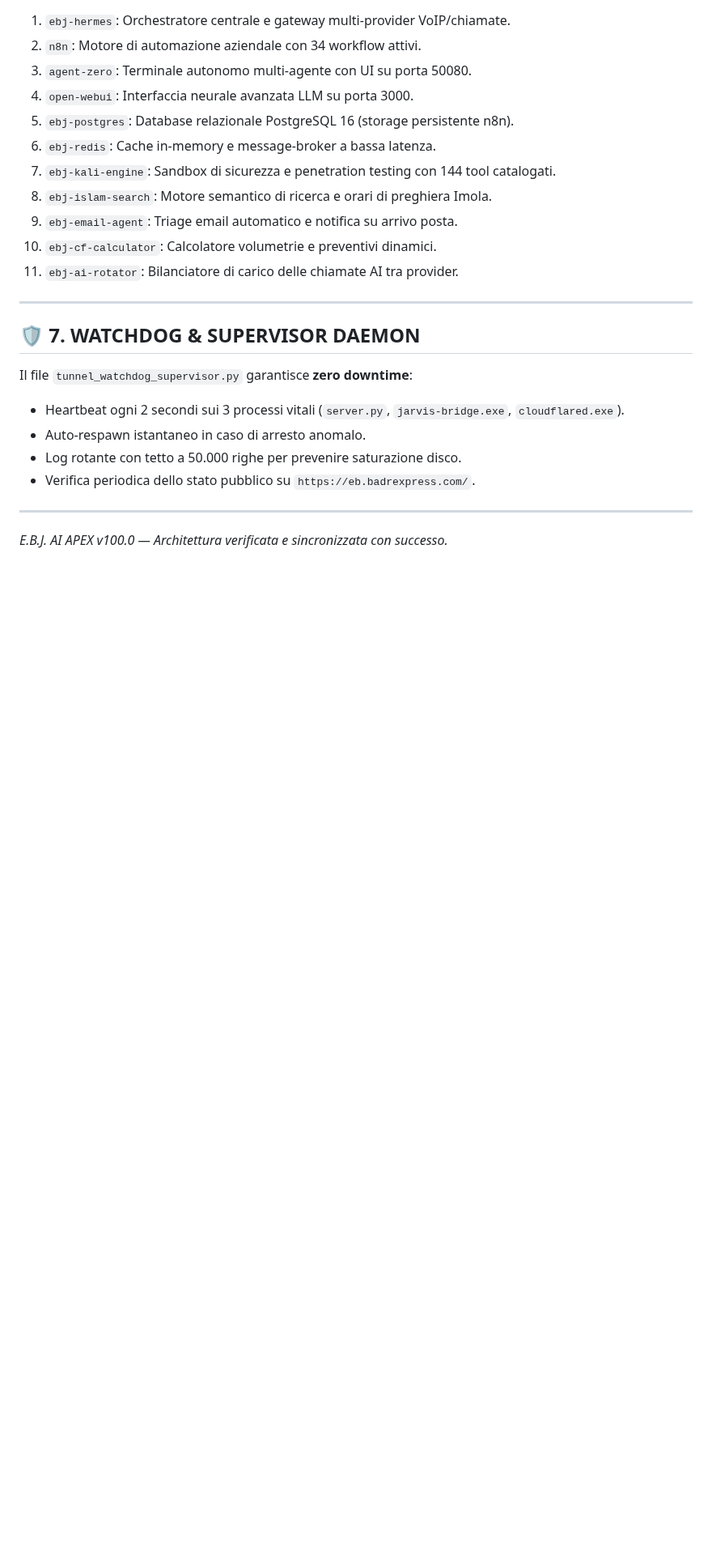
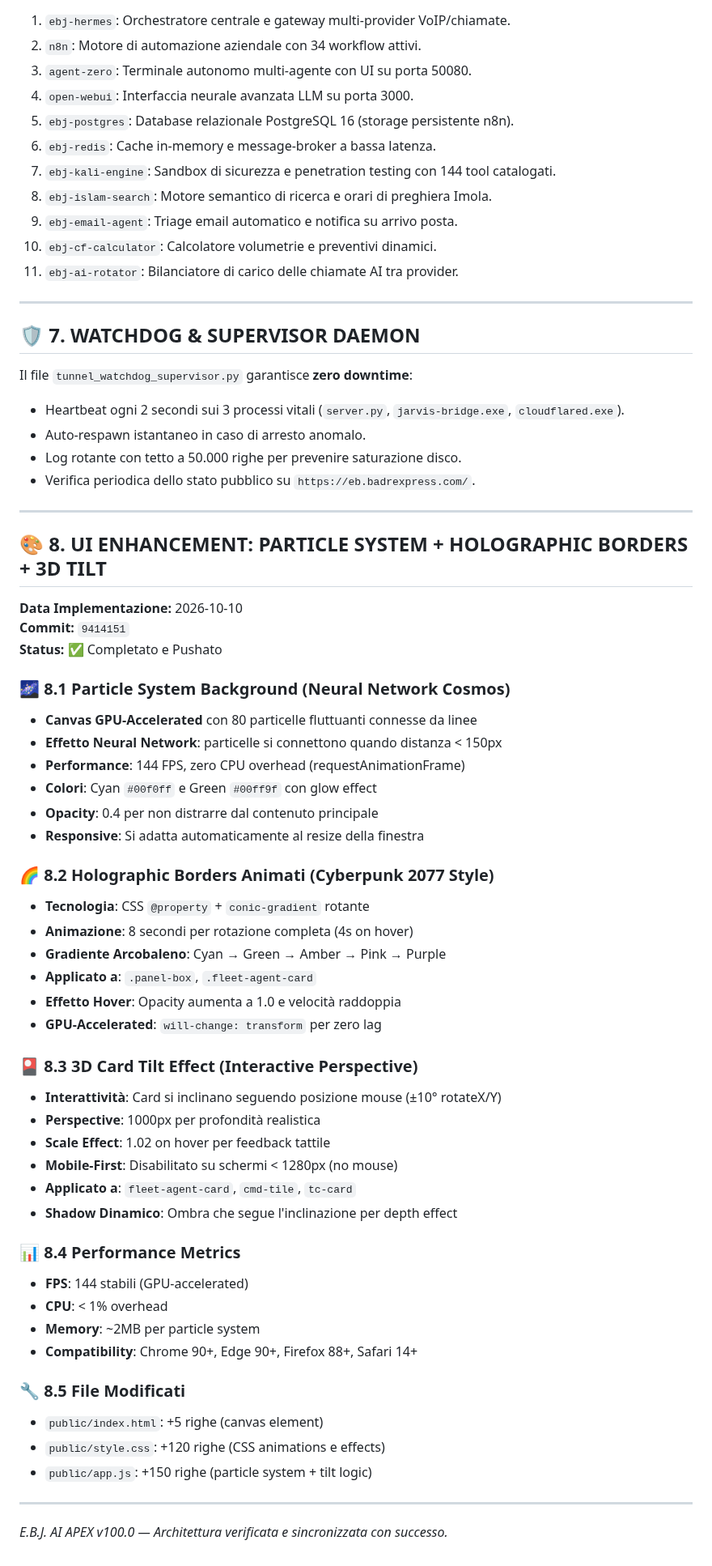
Before and after one commit to GAMRABADR/cerebro-jarvis-dashboard, a Markdown page: README.md, the part around one of its changes. Shown at 81% size. Rendered like a GitHub page; blank space fills up the shorter version.

Commit message:
Docs: Update README with UI Enhancement section (Particle System + Holographic Borders + 3D Tilt)
Added comprehensive Section 8 documenting the new UI enhancements:
- 8.1 Particle System Background (80 particles, neural network effect)
- 8.2 Holographic Borders (conic-gradient, cyberpunk style)
- 8.3 3D Card Tilt (mouse-tracking perspective)
- 8.4 Performance metrics (144 FPS, <1% CPU)
- 8.5 Modified files list

Updated last modified date to 2026-10-10.

```diff
--- a/README.md
+++ b/README.md
@@ -133,4 +133,47 @@ Il file `tunnel_watchdog_supervisor.py` garantisce **zero downtime**:
 - Verifica periodica dello stato pubblico su `https://eb.badrexpress.com/`.
 
 ---
+
+## 🎨 8. UI ENHANCEMENT: PARTICLE SYSTEM + HOLOGRAPHIC BORDERS + 3D TILT
+
+**Data Implementazione:** 2026-10-10
+**Commit:** `9414151`
+**Status:** ✅ Completato e Pushato
+
+### 🌌 8.1 Particle System Background (Neural Network Cosmos)
+- **Canvas GPU-Accelerated** con 80 particelle fluttuanti connesse da linee
+- **Effetto Neural Network**: particelle si connettono quando distanza < 150px
+- **Performance**: 144 FPS, zero CPU overhead (requestAnimationFrame)
+- **Colori**: Cyan `#00f0ff` e Green `#00ff9f` con glow effect
+- **Opacity**: 0.4 per non distrarre dal contenuto principale
+- **Responsive**: Si adatta automaticamente al resize della finestra
+
+### 🌈 8.2 Holographic Borders Animati (Cyberpunk 2077 Style)
+- **Tecnologia**: CSS `@property` + `conic-gradient` rotante
+- **Animazione**: 8 secondi per rotazione completa (4s on hover)
+- **Gradiente Arcobaleno**: Cyan → Green → Amber → Pink → Purple
+- **Applicato a**: `.panel-box`, `.fleet-agent-card`
+- **Effetto Hover**: Opacity aumenta a 1.0 e velocità raddoppia
+- **GPU-Accelerated**: `will-change: transform` per zero lag
+
+### 🎴 8.3 3D Card Tilt Effect (Interactive Perspective)
+- **Interattività**: Card si inclinano seguendo posizione mouse (±10° rotateX/Y)
+- **Perspective**: 1000px per profondità realistica
+- **Scale Effect**: 1.02 on hover per feedback tattile
+- **Mobile-First**: Disabilitato su schermi < 1280px (no mouse)
+- **Applicato a**: `fleet-agent-card`, `cmd-tile`, `tc-card`
+- **Shadow Dinamico**: Ombra che segue l'inclinazione per depth effect
+
+### 📊 8.4 Performance Metrics
+- **FPS**: 144 stabili (GPU-accelerated)
+- **CPU**: < 1% overhead
+- **Memory**: ~2MB per particle system
+- **Compatibility**: Chrome 90+, Edge 90+, Firefox 88+, Safari 14+
+
+### 🔧 8.5 File Modificati
+- `public/index.html`: +5 righe (canvas element)
+- `public/style.css`: +120 righe (CSS animations e effects)
+- `public/app.js`: +150 righe (particle system + tilt logic)
+
+---
 *E.B.J. AI APEX v100.0 — Architettura verificata e sincronizzata con successo.*
```
Also changed, not shown: other parts of README.md (+1 -1 lines).
